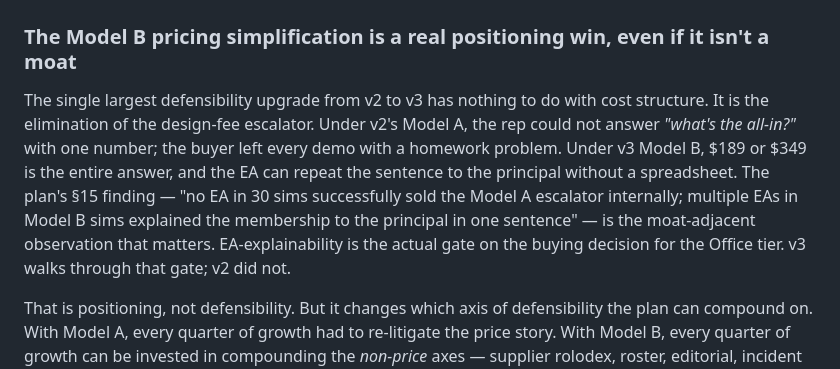
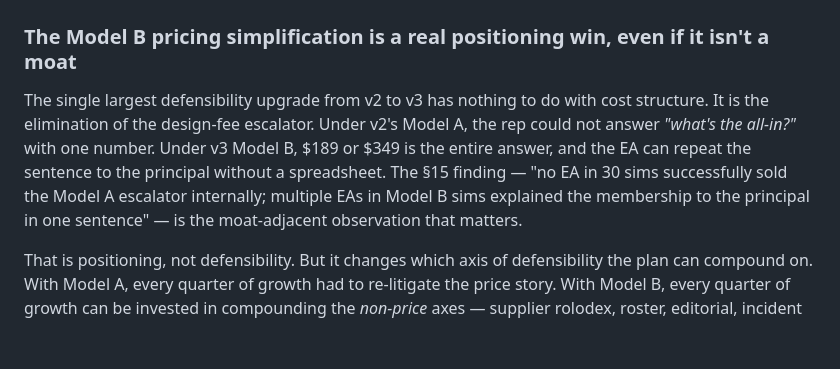
Before and after one commit to adamsharvit97/Travel-agent, a Markdown page: evaluation-v3/03-competitive-moat.md, the part around the change. Rendered like a GitHub page; blank space fills up the shorter version.

```diff
--- a/evaluation-v3/03-competitive-moat.md
+++ b/evaluation-v3/03-competitive-moat.md
@@ -18,7 +18,7 @@ Model B Unlimited is a sharper *positioning* than v2.0, but it does not change t
 
 ### The Model B pricing simplification is a real positioning win, even if it isn't a moat
 
-The single largest defensibility upgrade from v2 to v3 has nothing to do with cost structure. It is the elimination of the design-fee escalator. Under v2's Model A, the rep could not answer *"what's the all-in?"* with one number; the buyer left every demo with a homework problem. Under v3 Model B, $189 or $349 is the entire answer, and the EA can repeat the sentence to the principal without a spreadsheet. The plan's §15 finding — "no EA in 30 sims successfully sold the Model A escalator internally; multiple EAs in Model B sims explained the membership to the principal in one sentence" — is the moat-adjacent observation that matters. EA-explainability is the actual gate on the buying decision for the Office tier. v3 walks through that gate; v2 did not.
+The single largest defensibility upgrade from v2 to v3 has nothing to do with cost structure. It is the elimination of the design-fee escalator. Under v2's Model A, the rep could not answer *"what's the all-in?"* with one number. Under v3 Model B, $189 or $349 is the entire answer, and the EA can repeat the sentence to the principal without a spreadsheet. The §15 finding — "no EA in 30 sims successfully sold the Model A escalator internally; multiple EAs in Model B sims explained the membership to the principal in one sentence" — is the moat-adjacent observation that matters.
 
 That is positioning, not defensibility. But it changes which axis of defensibility the plan can compound on. With Model A, every quarter of growth had to re-litigate the price story. With Model B, every quarter of growth can be invested in compounding the *non-price* axes — supplier rolodex, roster, editorial, incident log. The pricing simplification frees up sales attention to build the actual moats. That is the right trade.
 
```
Also changed, not shown: evaluation-v3/08-legal-regulatory.md (+5 -5 lines), evaluation-v3/09-brand-buyer-psychology.md (added, +164 -0 lines).
